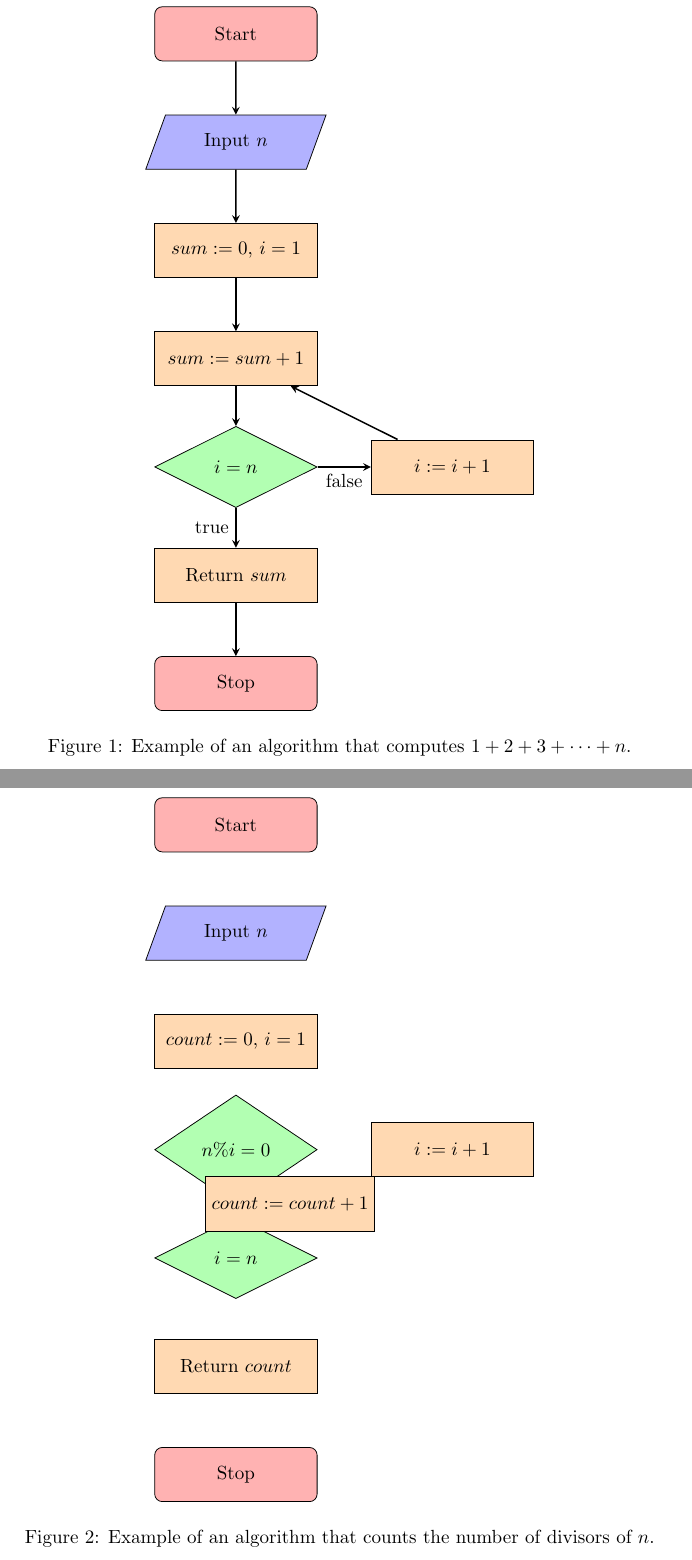
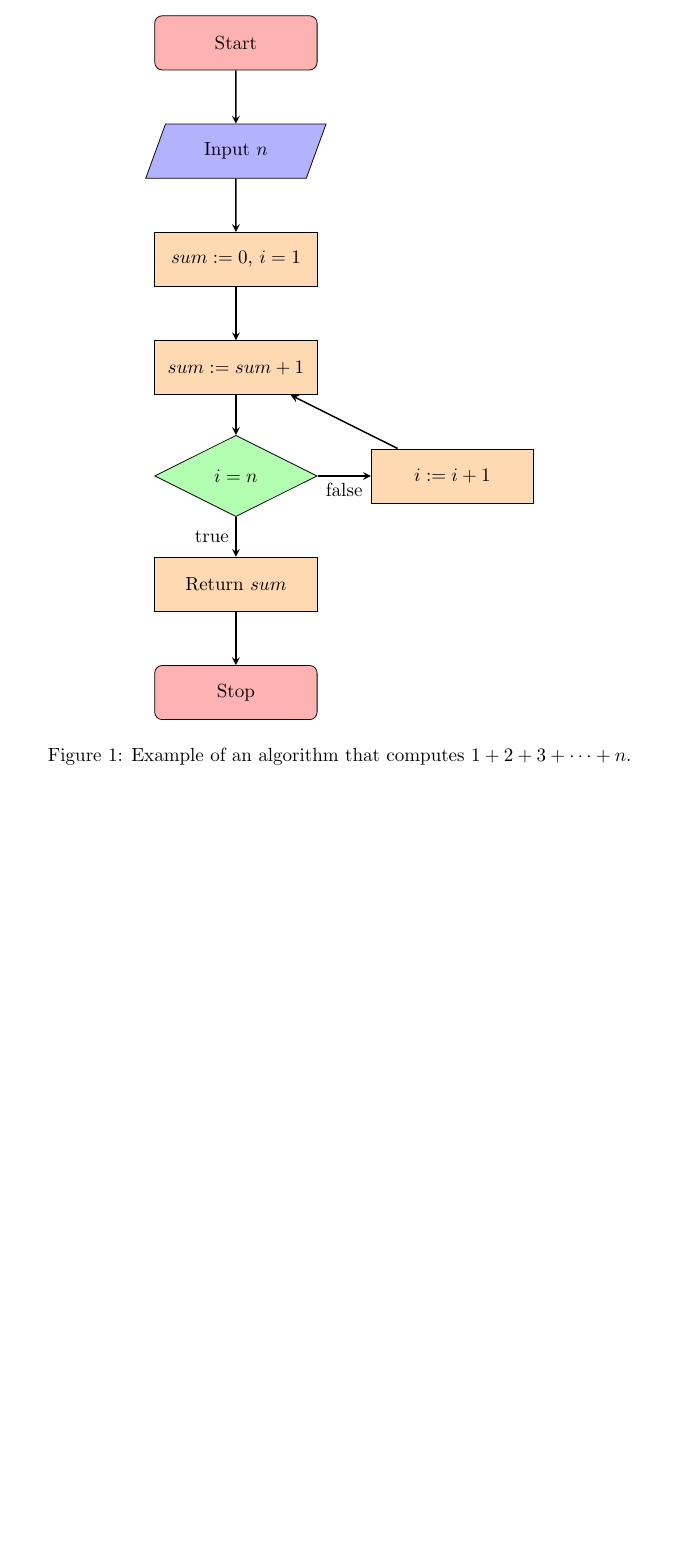
Before and after one commit to jathiel/Ximera-Xourses-NYCCT, a LaTeX document (Flowchart/Mathematica.tex): two parts of pages 2 and 3 of 3 before the commit and part of page 2 of 2 after it, the two joined at a grey line, cut so that both start at the same text, the shorter picture padded with empty space. Compiled offline with pdfLaTeX.

Commit message:
divisors

```diff
--- a/Flowchart/Mathematica.tex
+++ b/Flowchart/Mathematica.tex
@@ -57,18 +57,18 @@ Here is an example of an algorithm that computes the sum $1+2+3+\cdots+n$ for an
 
 Here is an example of an algorithm that counts the number of divisors of $n$ for any integer $n>0$.
 
-\begin{figure}[!ht]
-	\centering
-	\begin{tikzpicture}
-		\node (start) [startstop] {Start};
-		\node (input) [io, below of = start, yshift = -1cm] {Input $n$};
-		\node (setup) [process, below of = input, yshift = -1cm] {$count:= 0$, $i = 1$};
-		\node (div) [decision, below of = setup, yshift = -1cm] {$n\%i = 0$};
-		\node (check) [decision, below of = div, yshift = -1cm] {$i=n$};
-		\node (add) [process, right of = div, yshift = -1cm] {$count:= count + 1$};
-		\node (return) [process, below of = check, yshift = -1cm] {Return $count$};
-		\node (increase) [process, right of = div, xshift = 3cm] {$i:=i+1$};
-		\node (stop) [startstop, below of = return, yshift = -1cm] {Stop};
+%\begin{figure}[!ht]
+%	\centering
+%	\begin{tikzpicture}
+%		\node (start) [startstop] {Start};
+%		\node (input) [io, below of = start, yshift = -1cm] {Input $n$};
+%		\node (setup) [process, below of = input, yshift = -1cm] {$count:= 0$, $i = 1$};
+%		\node (div) [decision, below of = setup, yshift = -1cm] {$n\%i = 0$};
+%		\node (check) [decision, below of = div, yshift = -1cm] {$i=n$};
+%		\node (add) [process, right of = div, yshift = -1cm] {$count:= count + 1$};
+%		\node (return) [process, below of = check, yshift = -1cm] {Return $count$};
+%		\node (increase) [process, right of = div, xshift = 3cm] {$i:=i+1$};
+%		\node (stop) [startstop, below of = return, yshift = -1cm] {Stop};
 %		\draw [arrow] (start) -- (input);
 %		\draw [arrow] (input) -- (setup);
 %		\draw [arrow] (setup) -- (div);
@@ -79,9 +79,9 @@ Here is an example of an algorithm that counts the number of divisors of $n$ for
 %		\draw [arrow] (check) -- node[anchor=east] {true} (return);
 %		\draw [arrow] (increase) -- (div);
 %		\draw [arrow] (return) -- (stop);
-	\end{tikzpicture}
-	\caption{Example of an algorithm that counts the number of divisors of $n$.}
-\end{figure}
+%	\end{tikzpicture}
+%	\caption{Example of an algorithm that counts the number of divisors of $n$.}
+%\end{figure}
 
 Modify the algorithm above to determine if an integer $n$ is a prime number (prime numbers are numbers greater than 1 that are only divisible by 1 and themselves).
 \end{document}
```
